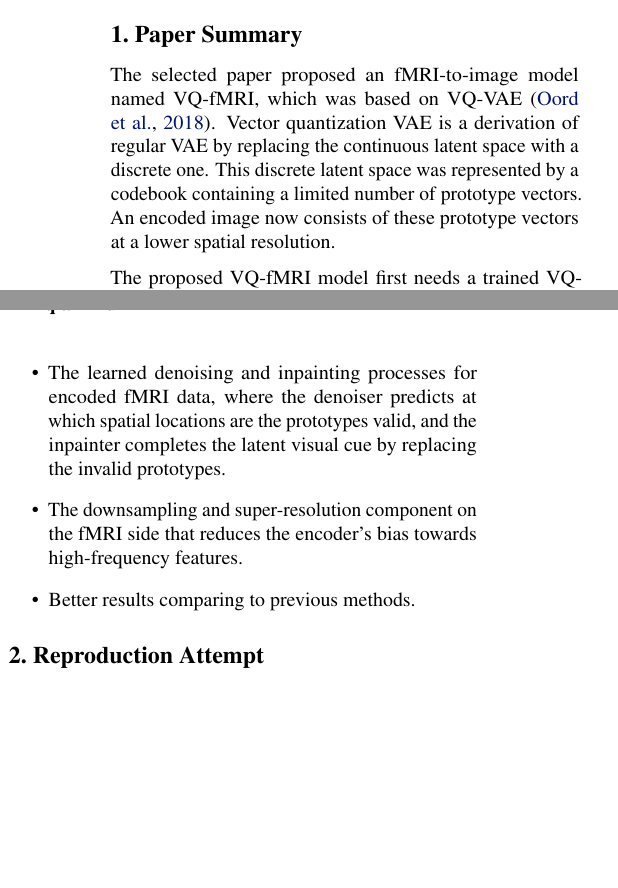
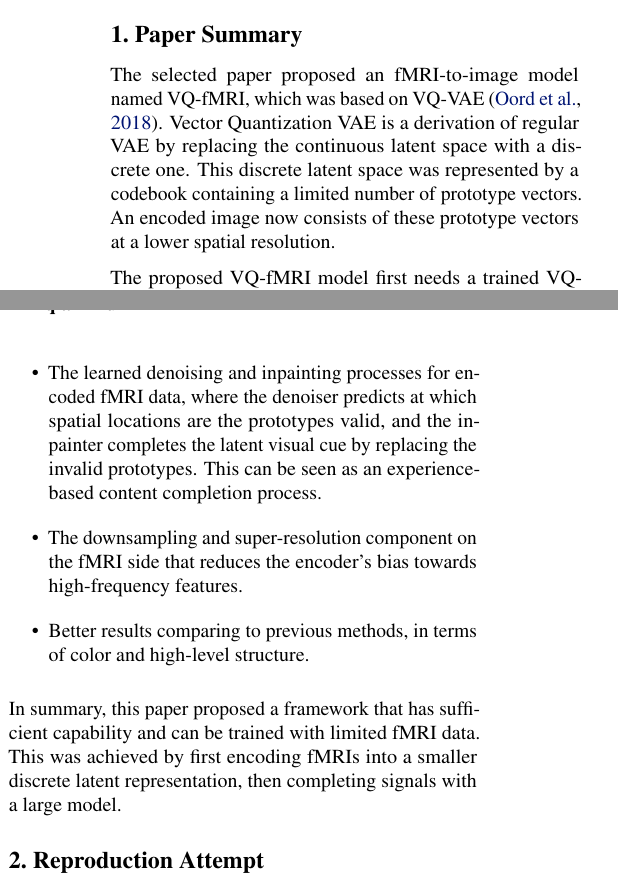
Before and after one commit to lyiqian/vq-fmri, a LaTeX paper (report/report.tex): two parts of the columns of page 1 of 3, joined at a grey line, cut so that both start at the same text, the shorter picture padded with empty space. Compiled offline with pdfLaTeX.

Commit message:
improve section 1

```diff
--- a/report/report.tex
+++ b/report/report.tex
@@ -110,7 +110,7 @@ This report is for the course project of EECS6322 Winter 2024. An fMRI-to-image
 \section{Paper Summary}
 \label{submission}
 
-The selected paper proposed an fMRI-to-image model named VQ-fMRI, which was based on VQ-VAE \cite{oordNeuralDiscreteRepresentation2018}. Vector quantization VAE is a derivation of regular VAE by replacing the continuous latent space with a discrete one. This discrete latent space was represented by a codebook containing a limited number of prototype vectors. An encoded image now consists of these prototype vectors at a lower spatial resolution.
+The selected paper proposed an fMRI-to-image model named VQ-fMRI, which was based on VQ-VAE \cite{oordNeuralDiscreteRepresentation2018}. Vector Quantization VAE is a derivation of regular VAE by replacing the continuous latent space with a discrete one. This discrete latent space was represented by a codebook containing a limited number of prototype vectors. An encoded image now consists of these prototype vectors at a lower spatial resolution.
 
 The proposed VQ-fMRI model first needs a trained VQ-VAE including its codebook, independent of fMRI data. Then, an fMRI encoder is guided by the codebook to learn to encode fMRI recordings to the discrete prototype vectors. After a series of learned de-noising and content completion processes for the encoded fMRI, it is decoded by the VQ-VAE decoder to reconstruct the image shown to the fMRI subject. Therefore, the reconstructed image uses information from both visual stimulus (fMRI) and past experience (codebook), which is one of the motivations of the paper.
 
@@ -119,10 +119,12 @@ The proposed VQ-fMRI model first needs a trained VQ-VAE including its codebook,
 As stated by the authors and observed by us, the main contributions of the paper are:
 \begin{itemize}
 \item The Vector-Quantization fMRI decoding framework that uses both current signals and past knowledge to reconstruct images.
-\item The learned denoising and inpainting processes for encoded fMRI data, where the denoiser predicts at which spatial locations are the prototypes valid, and the inpainter completes the latent visual cue by replacing the invalid prototypes.
+\item The learned denoising and inpainting processes for encoded fMRI data, where the denoiser predicts at which spatial locations are the prototypes valid, and the inpainter completes the latent visual cue by replacing the invalid prototypes. This can be seen as an experience-based content completion  process.
 \item The downsampling and super-resolution component on the fMRI side that reduces the encoder's bias towards high-frequency features.
-\item Better results comparing to previous methods.
+\item Better results comparing to previous methods, in terms of color and high-level structure.
 \end{itemize}
+
+In summary, this paper proposed a framework that has sufficient capability and can be trained with limited fMRI data. This was achieved by first encoding fMRIs into a smaller discrete latent representation, then completing signals with a large model.
 
 
 \section{Reproduction Attempt}
```
